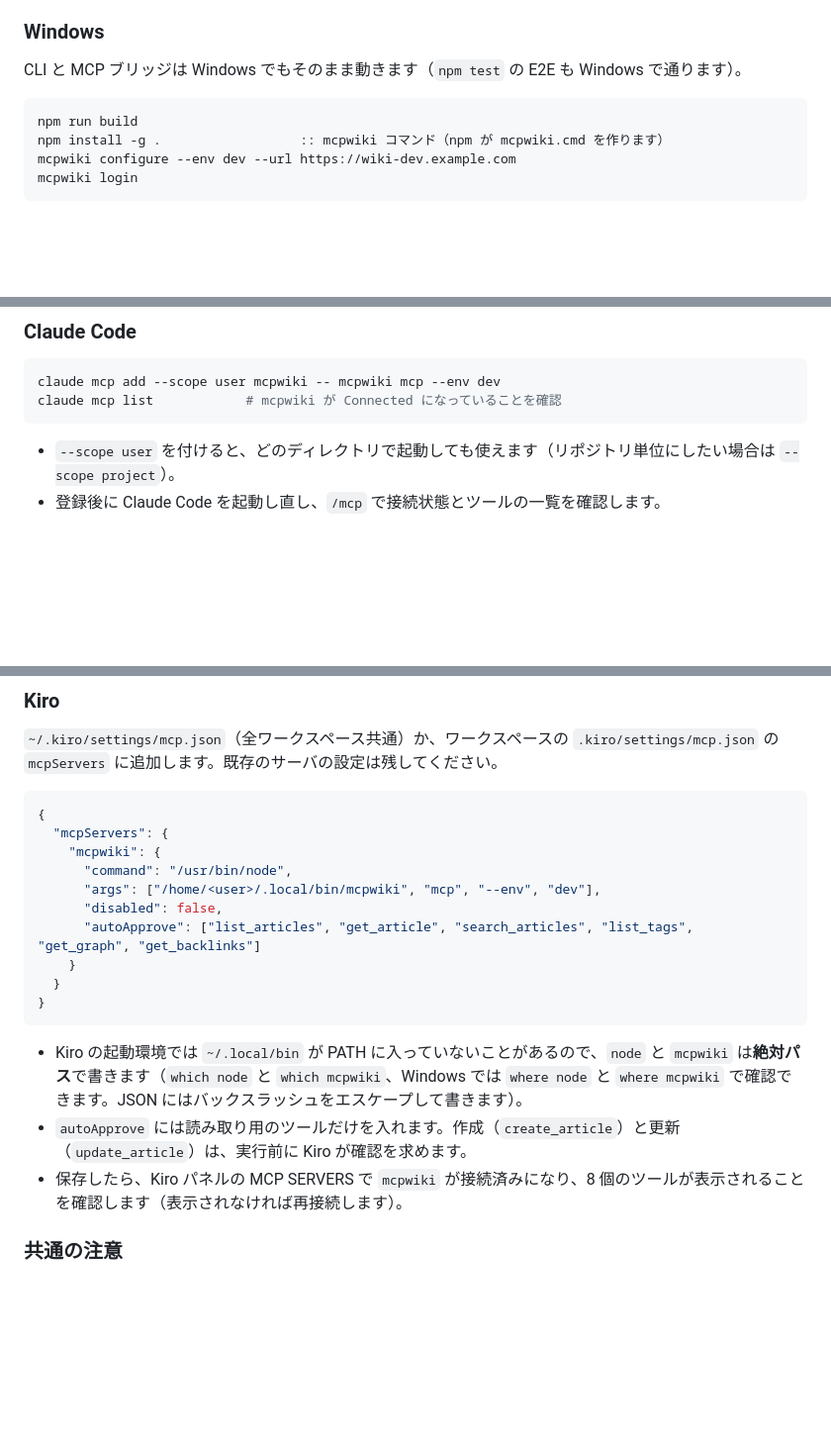
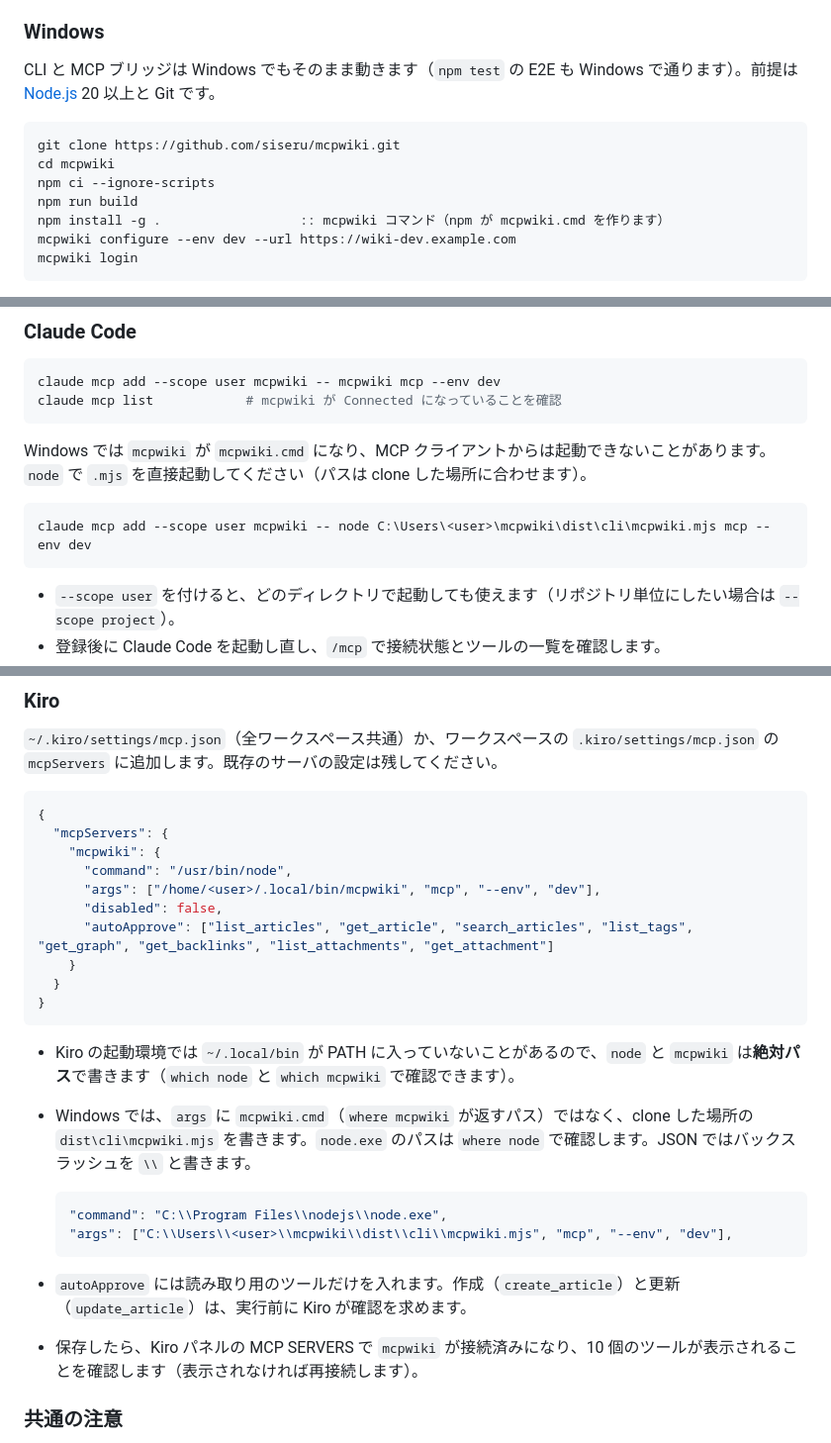
Before and after one commit to siseru/mcpwiki, a Markdown page: README.md, 3 parts joined by grey strips. Shown at 99% size. Rendered like a GitHub page; blank space fills up the shorter version.

````diff
--- a/README.md
+++ b/README.md
@@ -182,9 +182,12 @@ mcpwiki download <id> <ファイルID> # 添付の保存
 
 ### Windows
 
-CLI と MCP ブリッジは Windows でもそのまま動きます（`npm test` の E2E も Windows で通ります）。
+CLI と MCP ブリッジは Windows でもそのまま動きます（`npm test` の E2E も Windows で通ります）。前提は [Node.js](https://nodejs.org/) 20 以上と Git です。
 
 ```cmd
+git clone https://github.com/siseru/mcpwiki.git
+cd mcpwiki
+npm ci --ignore-scripts
 npm run build
 npm install -g .                  :: mcpwiki コマンド（npm が mcpwiki.cmd を作ります）
 mcpwiki configure --env dev --url https://wiki-dev.example.com
@@ -215,6 +218,12 @@ claude mcp add --scope user mcpwiki -- mcpwiki mcp --env dev
 claude mcp list            # mcpwiki が Connected になっていることを確認
 ```
 
+Windows では `mcpwiki` が `mcpwiki.cmd` になり、MCP クライアントからは起動できないことがあります。`node` で `.mjs` を直接起動してください（パスは clone した場所に合わせます）。
+
+```cmd
+claude mcp add --scope user mcpwiki -- node C:\Users\<user>\mcpwiki\dist\cli\mcpwiki.mjs mcp --env dev
+```
+
 - `--scope user` を付けると、どのディレクトリで起動しても使えます（リポジトリ単位にしたい場合は `--scope project`）。
 - 登録後に Claude Code を起動し直し、`/mcp` で接続状態とツールの一覧を確認します。
 - 例:「MCPWiki で istus の記事を探して要約して」「今日の作業を MCPWiki に記事としてまとめて。タグは worklog」
@@ -230,15 +239,21 @@ claude mcp list            # mcpwiki が Connected になっていることを
       "command": "/usr/bin/node",
       "args": ["/home/<user>/.local/bin/mcpwiki", "mcp", "--env", "dev"],
       "disabled": false,
-      "autoApprove": ["list_articles", "get_article", "search_articles", "list_tags", "get_graph", "get_backlinks"]
+      "autoApprove": ["list_articles", "get_article", "search_articles", "list_tags", "get_graph", "get_backlinks", "list_attachments", "get_attachment"]
     }
   }
 }
 ```
 
-- Kiro の起動環境では `~/.local/bin` が PATH に入っていないことがあるので、`node` と `mcpwiki` は**絶対パス**で書きます（`which node` と `which mcpwiki`、Windows では `where node` と `where mcpwiki` で確認できます。JSON にはバックスラッシュをエスケープして書きます）。
+- Kiro の起動環境では `~/.local/bin` が PATH に入っていないことがあるので、`node` と `mcpwiki` は**絶対パス**で書きます（`which node` と `which mcpwiki` で確認できます）。
+- Windows では、`args` に `mcpwiki.cmd`（`where mcpwiki` が返すパス）ではなく、clone した場所の `dist\cli\mcpwiki.mjs` を書きます。`node.exe` のパスは `where node` で確認します。JSON ではバックスラッシュを `\\` と書きます。
+
+  ```json
+  "command": "C:\\Program Files\\nodejs\\node.exe",
+  "args": ["C:\\Users\\<user>\\mcpwiki\\dist\\cli\\mcpwiki.mjs", "mcp", "--env", "dev"],
+  ```
 - `autoApprove` には読み取り用のツールだけを入れます。作成（`create_article`）と更新（`update_article`）は、実行前に Kiro が確認を求めます。
-- 保存したら、Kiro パネルの MCP SERVERS で `mcpwiki` が接続済みになり、8 個のツールが表示されることを確認します（表示されなければ再接続します）。
+- 保存したら、Kiro パネルの MCP SERVERS で `mcpwiki` が接続済みになり、10 個のツールが表示されることを確認します（表示されなければ再接続します）。
 
 ### 共通の注意
 
````
Also changed, not shown: README.en.md (+19 -4 lines).
